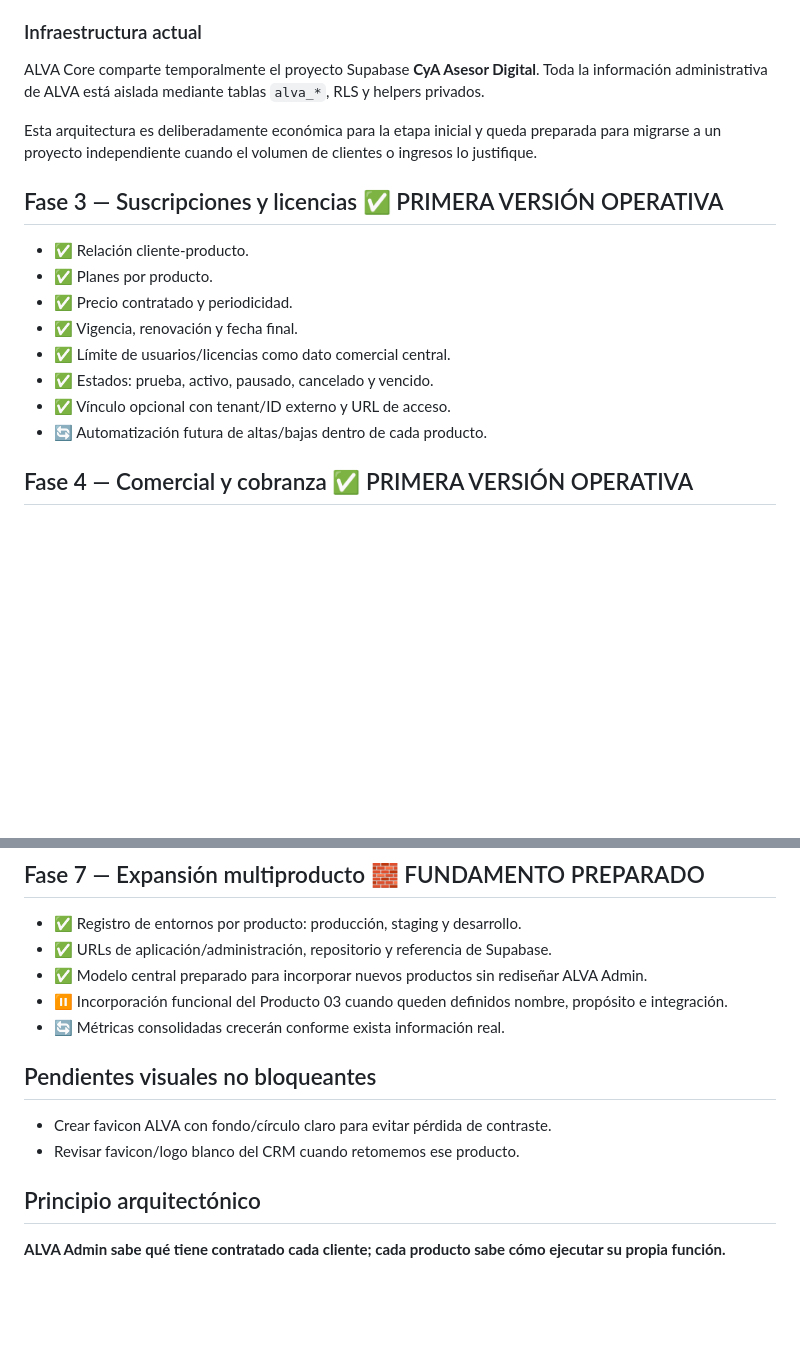
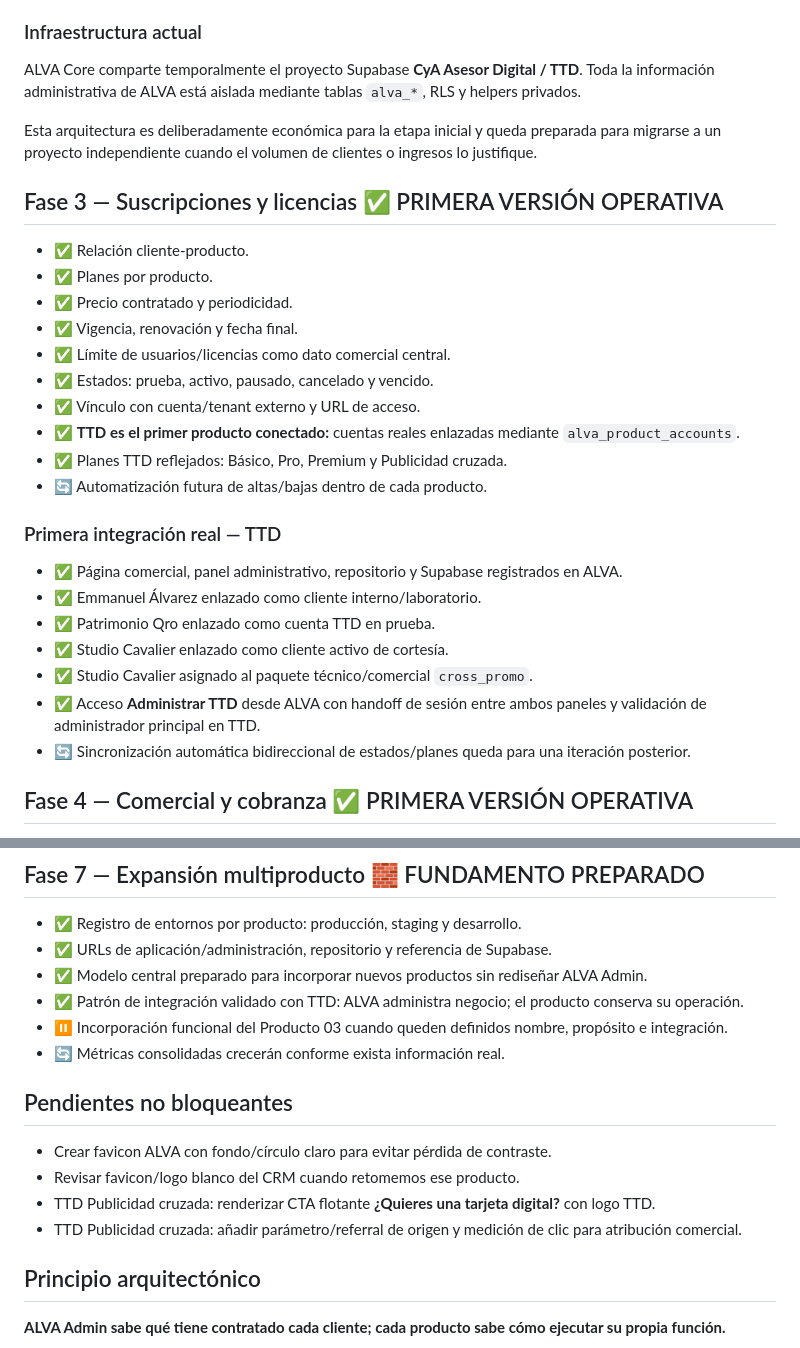
Before and after one commit to jeanmaxx/Alva_SD, a Markdown page: docs/ROADMAP.md, 2 parts joined by grey strips. Drawn GitHub-style; blank space fills up the shorter version.

Commit message:
Marca TTD como primer producto conectado a ALVA

```diff
--- a/docs/ROADMAP.md
+++ b/docs/ROADMAP.md
@@ -19,7 +19,7 @@
 - 🔄 Refinamiento visual, validaciones y flujos de administración.
 
 ### Infraestructura actual
-ALVA Core comparte temporalmente el proyecto Supabase **CyA Asesor Digital**. Toda la información administrativa de ALVA está aislada mediante tablas `alva_*`, RLS y helpers privados.
+ALVA Core comparte temporalmente el proyecto Supabase **CyA Asesor Digital / TTD**. Toda la información administrativa de ALVA está aislada mediante tablas `alva_*`, RLS y helpers privados.
 
 Esta arquitectura es deliberadamente económica para la etapa inicial y queda preparada para migrarse a un proyecto independiente cuando el volumen de clientes o ingresos lo justifique.
 
@@ -30,8 +30,19 @@ Esta arquitectura es deliberadamente económica para la etapa inicial y queda pr
 - ✅ Vigencia, renovación y fecha final.
 - ✅ Límite de usuarios/licencias como dato comercial central.
 - ✅ Estados: prueba, activo, pausado, cancelado y vencido.
-- ✅ Vínculo opcional con tenant/ID externo y URL de acceso.
+- ✅ Vínculo con cuenta/tenant externo y URL de acceso.
+- ✅ **TTD es el primer producto conectado:** cuentas reales enlazadas mediante `alva_product_accounts`.
+- ✅ Planes TTD reflejados: Básico, Pro, Premium y Publicidad cruzada.
 - 🔄 Automatización futura de altas/bajas dentro de cada producto.
+
+### Primera integración real — TTD
+- ✅ Página comercial, panel administrativo, repositorio y Supabase registrados en ALVA.
+- ✅ Emmanuel Álvarez enlazado como cliente interno/laboratorio.
+- ✅ Patrimonio Qro enlazado como cuenta TTD en prueba.
+- ✅ Studio Cavalier enlazado como cliente activo de cortesía.
+- ✅ Studio Cavalier asignado al paquete técnico/comercial `cross_promo`.
+- ✅ Acceso **Administrar TTD** desde ALVA con handoff de sesión entre ambos paneles y validación de administrador principal en TTD.
+- 🔄 Sincronización automática bidireccional de estados/planes queda para una iteración posterior.
 
 ## Fase 4 — Comercial y cobranza ✅ PRIMERA VERSIÓN OPERATIVA
 - ✅ Cargos/facturas administrativas con folio ALVA.
@@ -63,12 +74,15 @@ Esta arquitectura es deliberadamente económica para la etapa inicial y queda pr
 - ✅ Registro de entornos por producto: producción, staging y desarrollo.
 - ✅ URLs de aplicación/administración, repositorio y referencia de Supabase.
 - ✅ Modelo central preparado para incorporar nuevos productos sin rediseñar ALVA Admin.
+- ✅ Patrón de integración validado con TTD: ALVA administra negocio; el producto conserva su operación.
 - ⏸ Incorporación funcional del Producto 03 cuando queden definidos nombre, propósito e integración.
 - 🔄 Métricas consolidadas crecerán conforme exista información real.
 
-## Pendientes visuales no bloqueantes
+## Pendientes no bloqueantes
 - Crear favicon ALVA con fondo/círculo claro para evitar pérdida de contraste.
 - Revisar favicon/logo blanco del CRM cuando retomemos ese producto.
+- TTD Publicidad cruzada: renderizar CTA flotante **¿Quieres una tarjeta digital?** con logo TTD.
+- TTD Publicidad cruzada: añadir parámetro/referral de origen y medición de clic para atribución comercial.
 
 ## Principio arquitectónico
 
```
